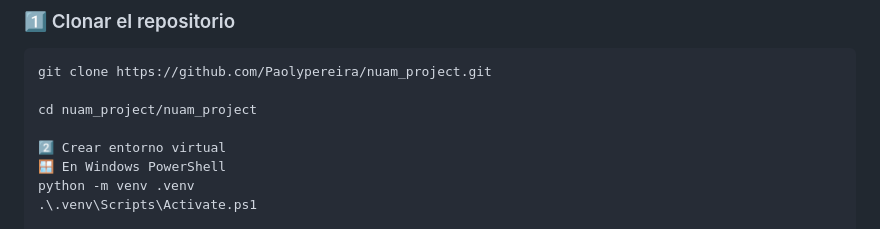
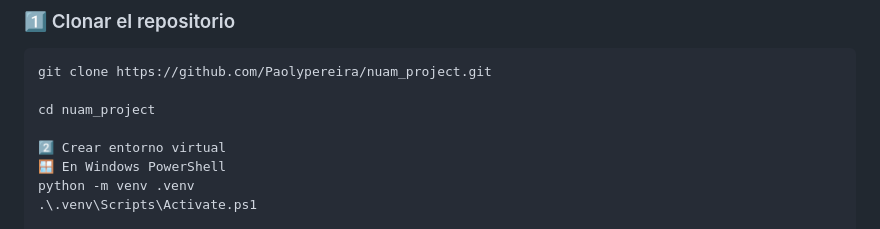
Before and after one commit to Paolypereira/nuam_project, a Markdown page: README.md, the part around the change. GitHub-like rendering.

````diff
--- a/README.md
+++ b/README.md
@@ -28,7 +28,7 @@ Antes de comenzar, asegúrate de tener instalado:
 ```bash
 git clone https://github.com/Paolypereira/nuam_project.git
 
-cd nuam_project/nuam_project
+cd nuam_project
 
 2️⃣ Crear entorno virtual
 🪟 En Windows PowerShell
````
